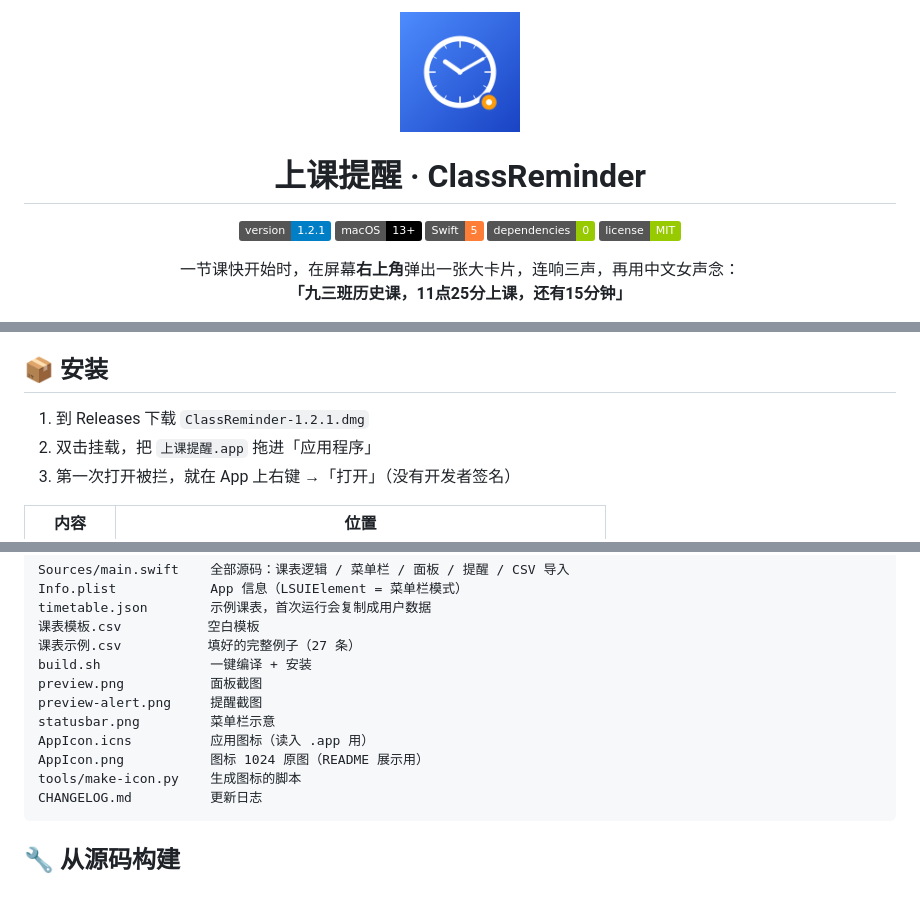
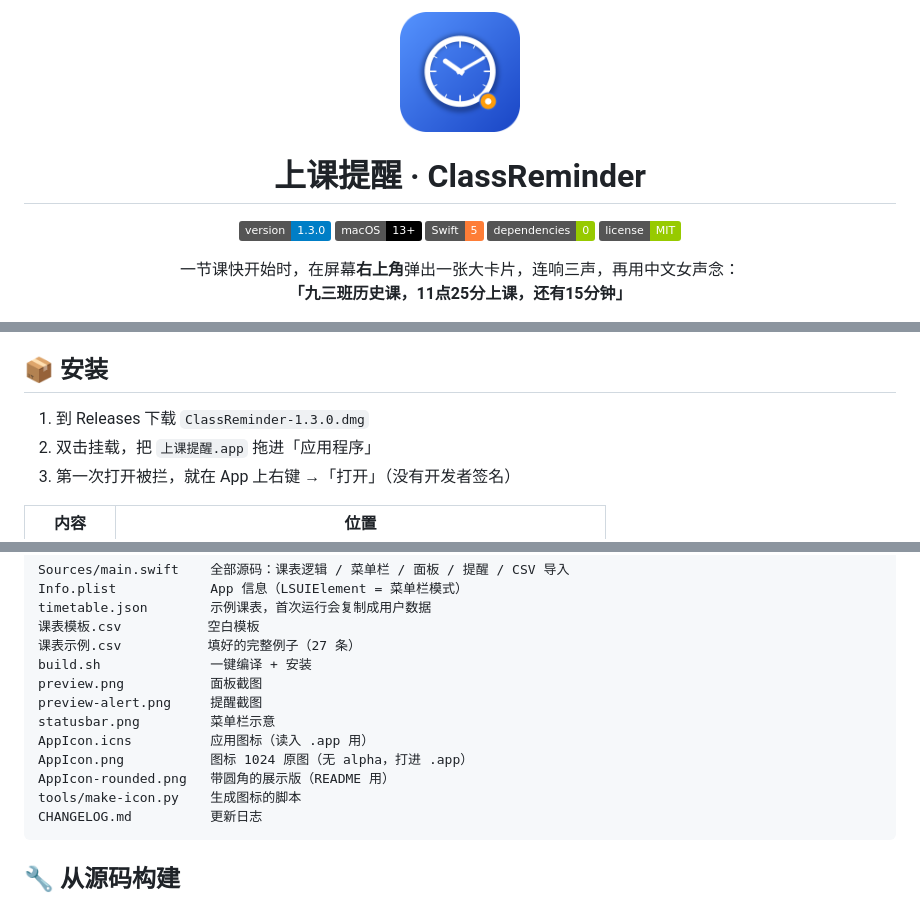
Before and after one commit to chinachenkeke-source/class-reminder, a Markdown page: README.md, 3 parts joined by grey strips. Rendered like a GitHub page; pictures changed too: AppIcon-rounded.png (added), AppIcon.png; badges without logos.

Commit message:
v1.3.0：图标重画（立体表盘 + 指针尾巴），README 用圆角展示版；修 iconset 生成问题

````diff
--- a/README.md
+++ b/README.md
@@ -1,9 +1,9 @@
-<p align="center"><img src="AppIcon.png" width="120" alt="上课提醒图标"></p>
+<p align="center"><img src="AppIcon-rounded.png" width="120" alt="上课提醒图标"></p>
 
 <h1 align="center">上课提醒 · ClassReminder</h1>
 
 <p align="center">
-  <a href="../../releases/latest"><img src="https://img.shields.io/badge/version-1.2.1-blue" alt="version"></a>
+  <a href="../../releases/latest"><img src="https://img.shields.io/badge/version-1.3.0-blue" alt="version"></a>
   <img src="https://img.shields.io/badge/macOS-13%2B-black" alt="platform">
   <img src="https://img.shields.io/badge/Swift-5-orange" alt="swift">
   <img src="https://img.shields.io/badge/dependencies-0-green" alt="deps">
@@ -43,7 +43,7 @@
 
 ## 📦 安装
 
-1. 到 Releases 下载 `ClassReminder-1.2.1.dmg`
+1. 到 Releases 下载 `ClassReminder-1.3.0.dmg`
 2. 双击挂载，把 `上课提醒.app` 拖进「应用程序」
 3. 第一次打开被拦，就在 App 上右键 →「打开」（没有开发者签名）
 
@@ -133,7 +133,8 @@ preview.png           面板截图
 preview-alert.png     提醒截图
 statusbar.png         菜单栏示意
 AppIcon.icns          应用图标（读入 .app 用）
-AppIcon.png           图标 1024 原图（README 展示用）
+AppIcon.png           图标 1024 原图（无 alpha，打进 .app）
+AppIcon-rounded.png   带圆角的展示版（README 用）
 tools/make-icon.py    生成图标的脚本
 CHANGELOG.md          更新日志
 ```
````
Also changed, not shown: other parts of README.md (+1 -0 lines), CHANGELOG.md (+14 -0 lines), 3 other files.
